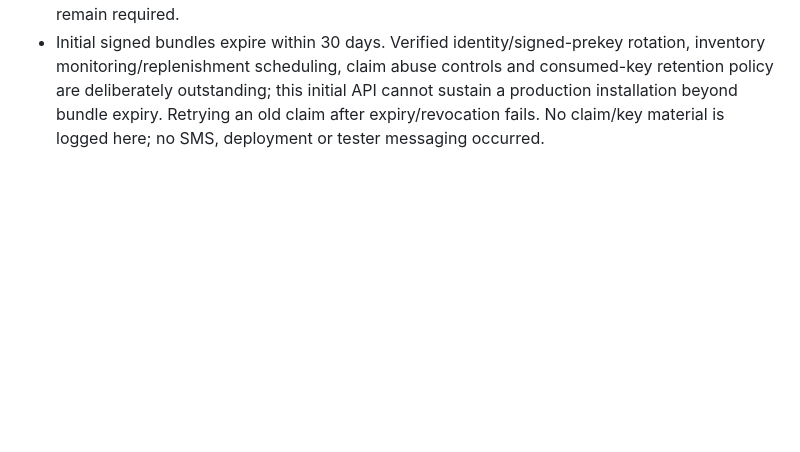
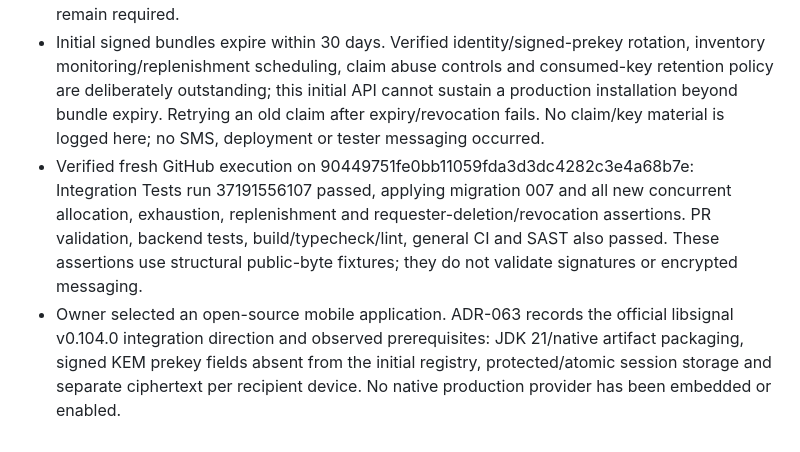
Before and after one commit to rahulgupta32/GuffSuff, a Markdown page: docs/PRODUCTION_READINESS_PROGRESS.md, the part around the change. Drawn GitHub-style; blank space fills up the shorter version.

Commit message:
Record verified prekey integration and open-source provider direction

```diff
--- a/docs/PRODUCTION_READINESS_PROGRESS.md
+++ b/docs/PRODUCTION_READINESS_PROGRESS.md
@@ -150,3 +150,5 @@ Remaining messaging release gates: production encryption provider and per-device
 - Local validation: all 85 API tests passed (ten new authorization/validation/retry tests); all 30 API/dependency build/typecheck/lint tasks passed. Expanded PostgreSQL integration covers concurrent claim retries, distinct allocations, exhaustion, replenishment, requester deletion and device revocation. Fresh CI must establish the actual database result.
 - Production cryptographic provider integration remains unfinished. Official libsignal is actively developed but explicitly does not support outside use; a Dart port is a separate implementation, not automatically equivalent. This increment embeds neither provider and leaves the composer disabled. Provider/dependency review, signature validation, persistent ratchet/session state, atomic crypto/journal commits and two-phone encrypted messaging remain required.
 - Initial signed bundles expire within 30 days. Verified identity/signed-prekey rotation, inventory monitoring/replenishment scheduling, claim abuse controls and consumed-key retention policy are deliberately outstanding; this initial API cannot sustain a production installation beyond bundle expiry. Retrying an old claim after expiry/revocation fails. No claim/key material is logged here; no SMS, deployment or tester messaging occurred.
+- Verified fresh GitHub execution on 90449751fe0bb11059fda3d3dc4282c3e4a68b7e: Integration Tests run 37191556107 passed, applying migration 007 and all new concurrent allocation, exhaustion, replenishment and requester-deletion/revocation assertions. PR validation, backend tests, build/typecheck/lint, general CI and SAST also passed. These assertions use structural public-byte fixtures; they do not validate signatures or encrypted messaging.
+- Owner selected an open-source mobile application. ADR-063 records the official libsignal v0.104.0 integration direction and observed prerequisites: JDK 21/native artifact packaging, signed KEM prekey fields absent from the initial registry, protected/atomic session storage and separate ciphertext per recipient device. No native production provider has been embedded or enabled.
```
Also changed, not shown: docs/adr/ADR-063-open-source-direct-message-provider.md (added, +31 -0 lines).
